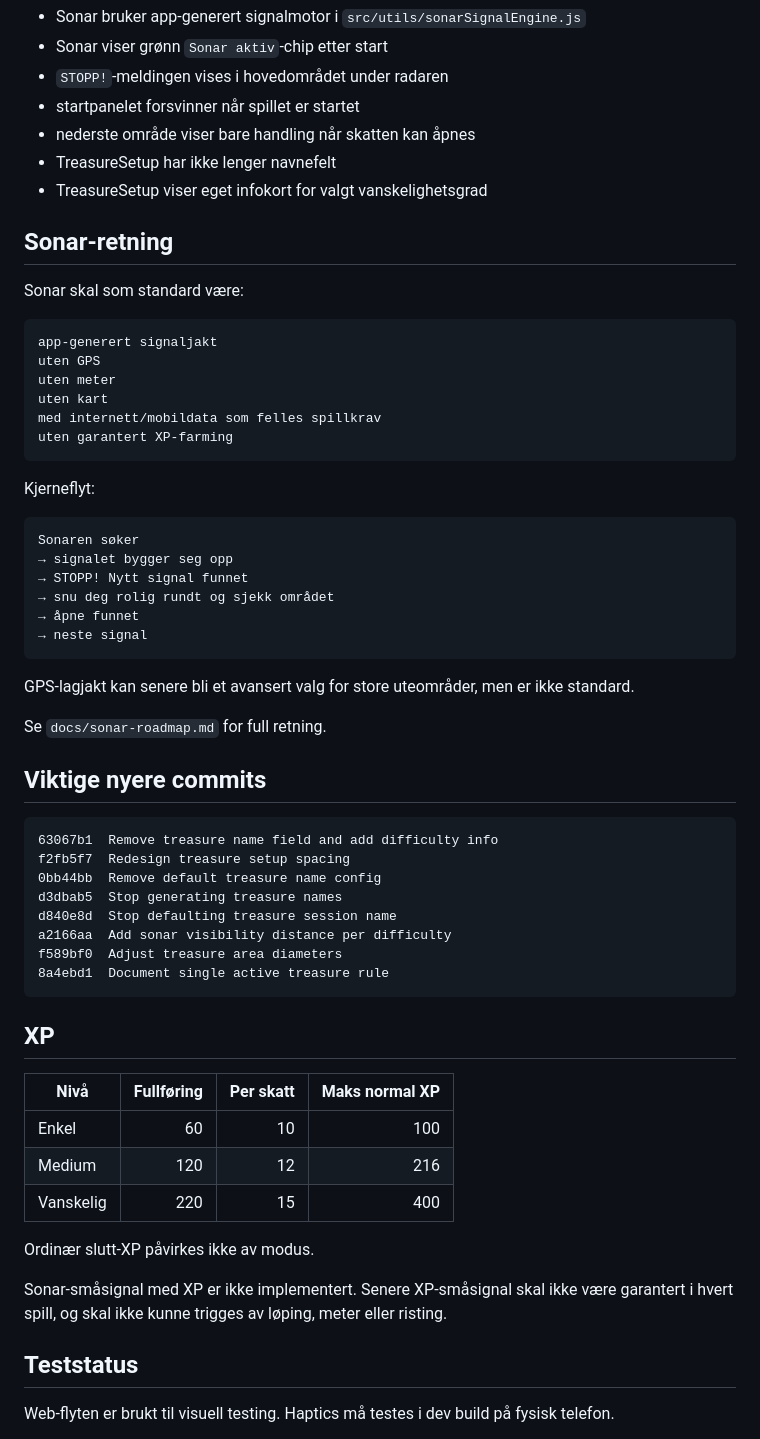
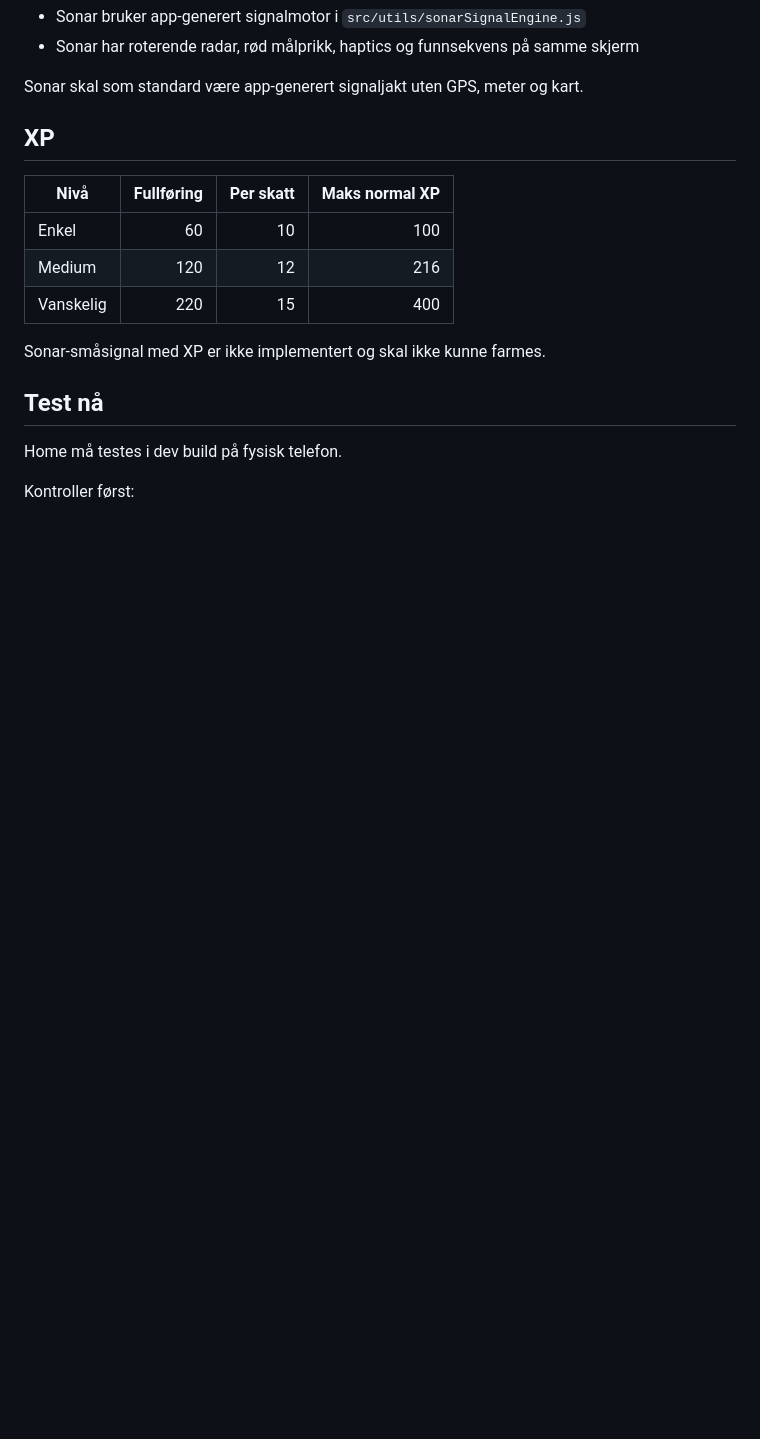
Before and after one commit to tomhaugstulen-star/live-rebus, a Markdown page: docs/project-status.md, the part around one of its changes. Rendered like a GitHub page; blank space fills up the shorter version.

````diff
--- a/docs/project-status.md
+++ b/docs/project-status.md
@@ -108,51 +134,7 @@ Neste chat skal fortsette visuell justering av denne siden. Det er greit at den
 - Sonar bruker app-generert signalmotor i `src/utils/sonarSignalEngine.js`
-- Sonar viser grønn `Sonar aktiv`-chip etter start
-- `STOPP!`-meldingen vises i hovedområdet under radaren
-- startpanelet forsvinner når spillet er startet
-- nederste område viser bare handling når skatten kan åpnes
-- TreasureSetup har ikke lenger navnefelt
-- TreasureSetup viser eget infokort for valgt vanskelighetsgrad
+- Sonar har roterende radar, rød målprikk, haptics og funnsekvens på samme skjerm
 
-## Sonar-retning
-
-Sonar skal som standard være:
-
-```text
-app-generert signaljakt
-uten GPS
-uten meter
-uten kart
-med internett/mobildata som felles spillkrav
-uten garantert XP-farming
-```
-
-Kjerneflyt:
-
-```text
-Sonaren søker
-→ signalet bygger seg opp
-→ STOPP! Nytt signal funnet
-→ snu deg rolig rundt og sjekk området
-→ åpne funnet
-→ neste signal
-```
-
-GPS-lagjakt kan senere bli et avansert valg for store uteområder, men er ikke standard.
-
-Se `docs/sonar-roadmap.md` for full retning.
-
-## Viktige nyere commits
-
-```text
-63067b1  Remove treasure name field and add difficulty info
-f2fb5f7  Redesign treasure setup spacing
-0bb44bb  Remove default treasure name config
-d3dbab5  Stop generating treasure names
-d840e8d  Stop defaulting treasure session name
-a2166aa  Add sonar visibility distance per difficulty
-f589bf0  Adjust treasure area diameters
-8a4ebd1  Document single active treasure rule
-```
+Sonar skal som standard være app-generert signaljakt uten GPS, meter og kart.
 
 ## XP
 
@@ -162,11 +144,11 @@ f589bf0  Adjust treasure area diameters
 | Medium | 120 | 12 | 216 |
 | Vanskelig | 220 | 15 | 400 |
 
-Ordinær slutt-XP påvirkes ikke av modus.
+Sonar-småsignal med XP er ikke implementert og skal ikke kunne farmes.
 
-Sonar-småsignal med XP er ikke implementert. Senere XP-småsignal skal ikke være garantert i hvert spill, og skal ikke kunne trigges av løping, meter eller risting.
+## Test nå
 
-## Teststatus
+Home må testes i dev build på fysisk telefon.
 
-Web-flyten er brukt til visuell testing. Haptics må testes i dev build på fysisk telefon.
+Kontroller først:
 
````
Also changed, not shown: other parts of docs/project-status.md (+102 -100 lines).
